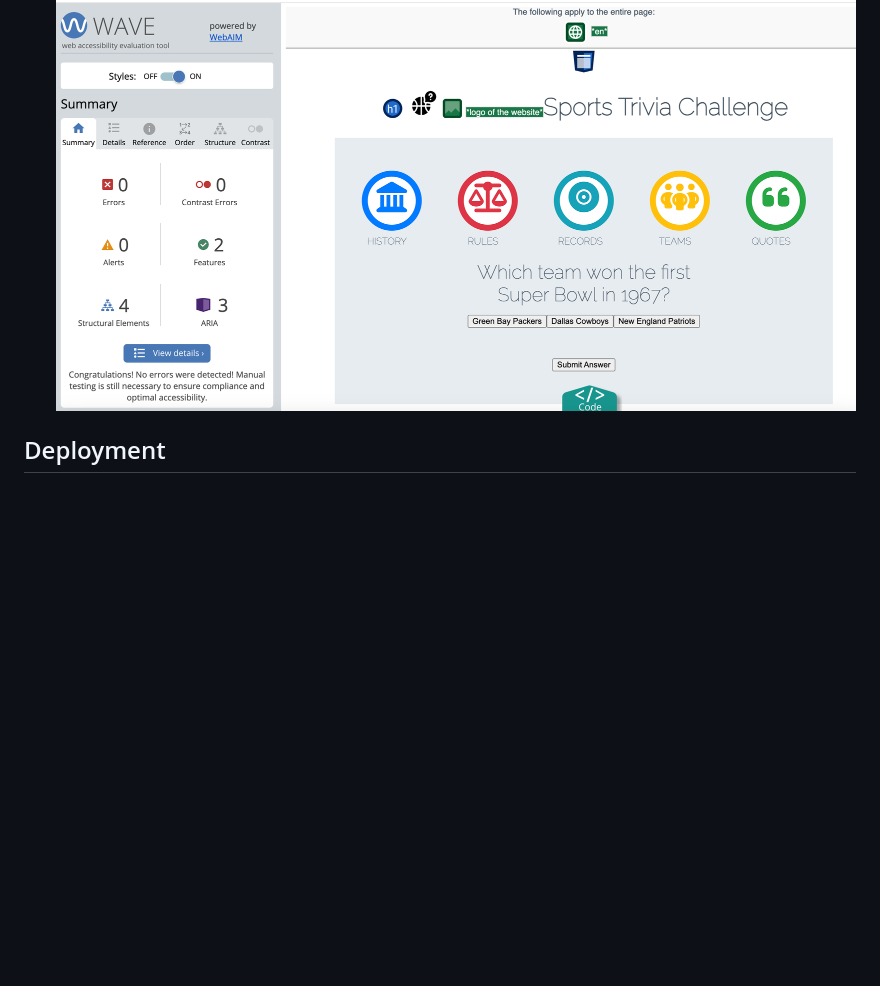
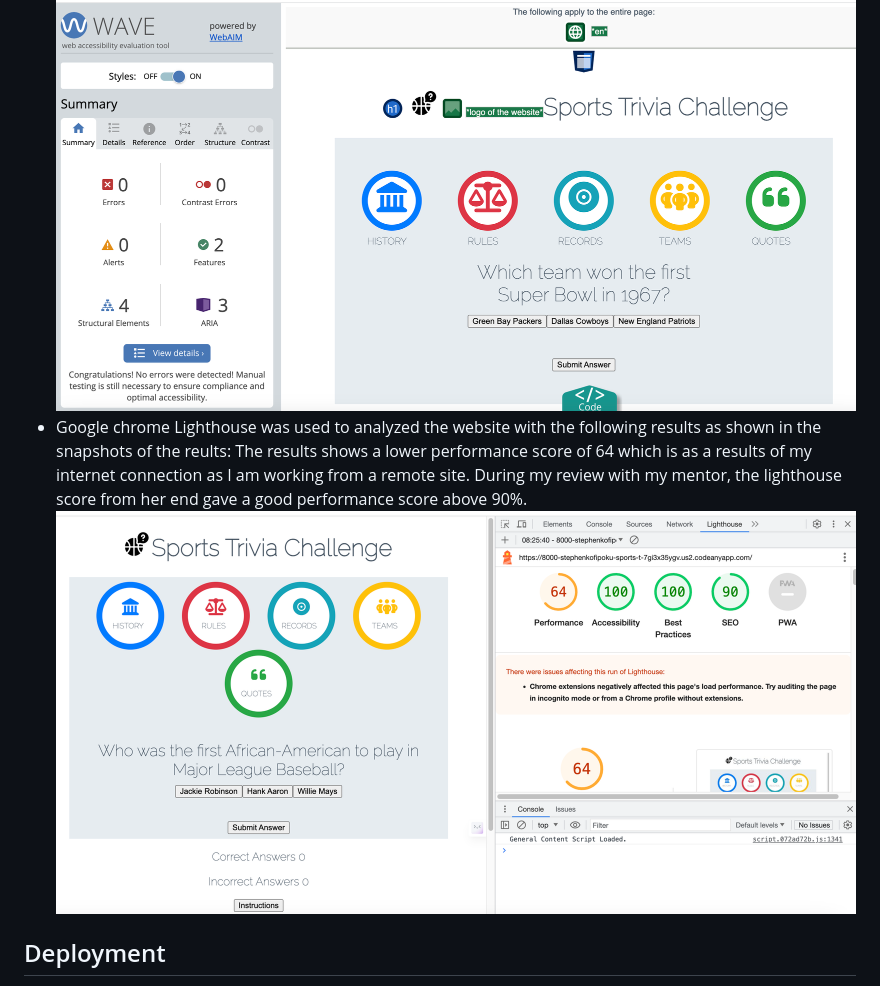
Before and after one commit to Stephenkofipoku/sports_trivia_challenge, a Markdown page: README.md, the part around the change. Drawn GitHub-style; pictures changed too: documents/sports-trivia-lighthouse-score.png (added); blank space fills up the shorter version.

Commit message:
Add to README Lighthouse score

```diff
--- a/README.md
+++ b/README.md
@@ -120,7 +120,8 @@ This project was created using only HTML, CSS and JavaScript.
   ![I am responsive screenshot](./documents/sports-trivia-iamresponsive.png)
 - WAVE Evaluation tool was used to evaluate web accessibility within the browser.
   ![Wave Evluation screenshot](./documents/sports-trivia-wave-report.png)
-
+- Google chrome Lighthouse was used to analyzed the website with the following results as shown in the snapshots of the reults: The results shows a lower performance score of 64 which is as a results of my internet connection as I am working from a remote site. During my review with my mentor, the lighthouse score from her end gave a good performance score above 90%.
+  ![Sports Triva Lighthouse Score](./documents/sports-trivia-lighthouse-score.png)
 ## Deployment
 
   The depoymnent was done very early on in the project.
```
